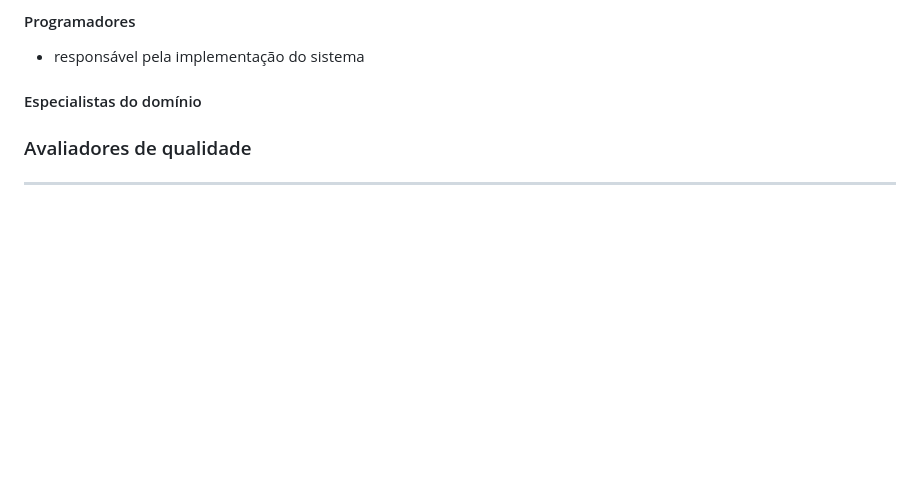
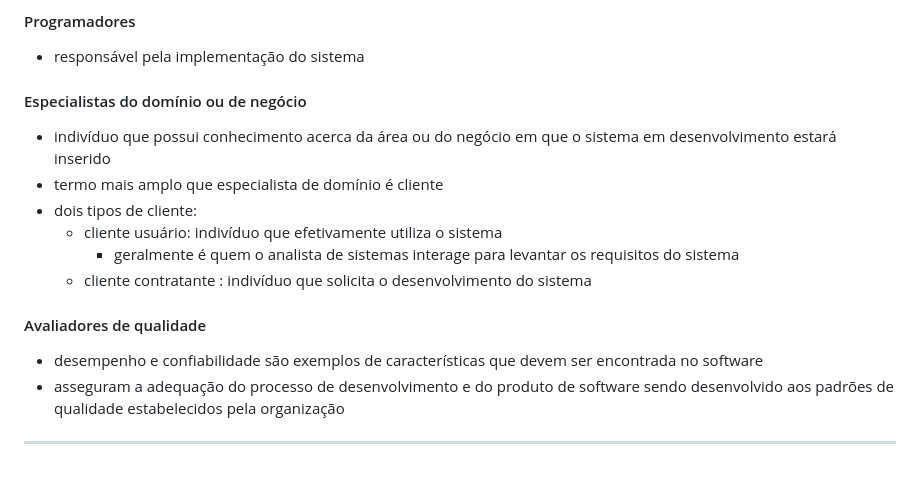
Before and after one commit to vanessacezarn/5_Semestre, a Markdown page: Projeto de Software/aula_02_revisao/anotações.md, the part around the change. Drawn GitHub-style; blank space fills up the shorter version.

```diff
--- a/Projeto de Software/aula_02_revisao/anotações.md
+++ b/Projeto de Software/aula_02_revisao/anotações.md
@@ -136,6 +136,14 @@
 -  deve ser capaz de tomar decisões técnicas detalhadas
 #### Programadores
 - responsável pela implementação do sistema
-#### Especialistas do domínio
-### Avaliadores de qualidade
+#### Especialistas do domínio ou de negócio
+- indivíduo que possui conhecimento acerca da área ou do negócio em que o sistema em desenvolvimento estará inserido
+- termo mais amplo que especialista de domínio é cliente
+- dois tipos de cliente:
+    - cliente usuário: indivíduo que efetivamente utiliza o sistema
+        - geralmente é quem o analista de sistemas interage para levantar os requisitos do sistema
+    - cliente contratante : indivíduo que solicita o desenvolvimento do sistema
+#### Avaliadores de qualidade
+- desempenho e confiabilidade são exemplos de características que devem ser encontrada no software
+- asseguram a adequação do processo de desenvolvimento e do produto de software sendo desenvolvido aos padrões de qualidade estabelecidos pela organização
 ---
```
